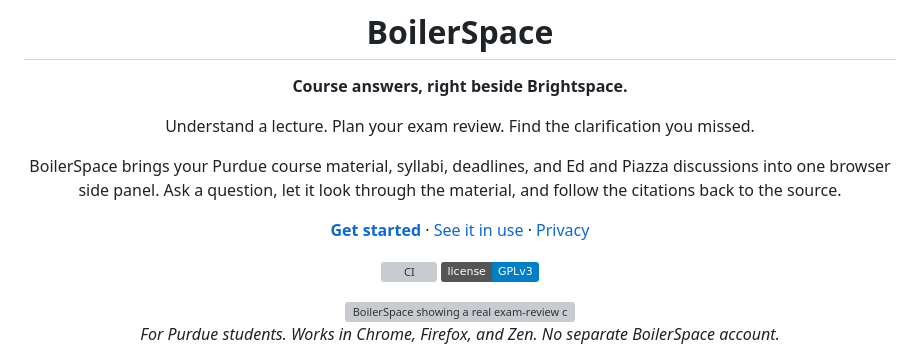
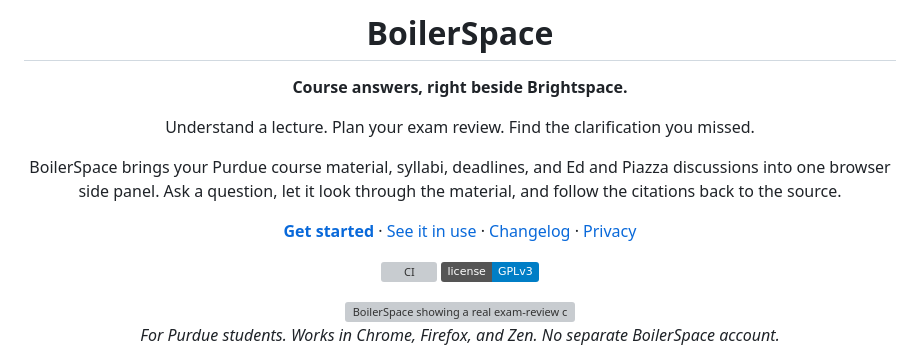
Before and after one commit to ltmerletti/BoilerSpace, a Markdown page: README.md, the part around the change. Rendered like a GitHub page; badges without logos; grey boxes are pictures that could not be loaded.

Commit message:
Add a reader-focused changelog with the reasons behind each change

```diff
--- a/README.md
+++ b/README.md
@@ -10,7 +10,7 @@ Understand a lecture. Plan your exam review. Find the clarification you missed.
 
 BoilerSpace brings your Purdue course material, syllabi, deadlines, and Ed and Piazza discussions into one browser side panel. Ask a question, let it look through the material, and follow the citations back to the source.
 
-[**Get started**](#get-started) · [See it in use](#see-it-in-use) · [Privacy](PRIVACY.md)
+[**Get started**](#get-started) · [See it in use](#see-it-in-use) · [Changelog](CHANGELOG.md) · [Privacy](PRIVACY.md)
 
 [![CI](https://github.com/ltmerletti/BoilerSpace/actions/workflows/ci.yml/badge.svg)](https://github.com/ltmerletti/BoilerSpace/actions/workflows/ci.yml)
 [![License: GPL v3](https://img.shields.io/badge/license-GPLv3-blue.svg)](LICENSE)
```
Also changed, not shown: CHANGELOG.md (added, +135 -0 lines), CONTRIBUTING.md (+7 -1 lines).
